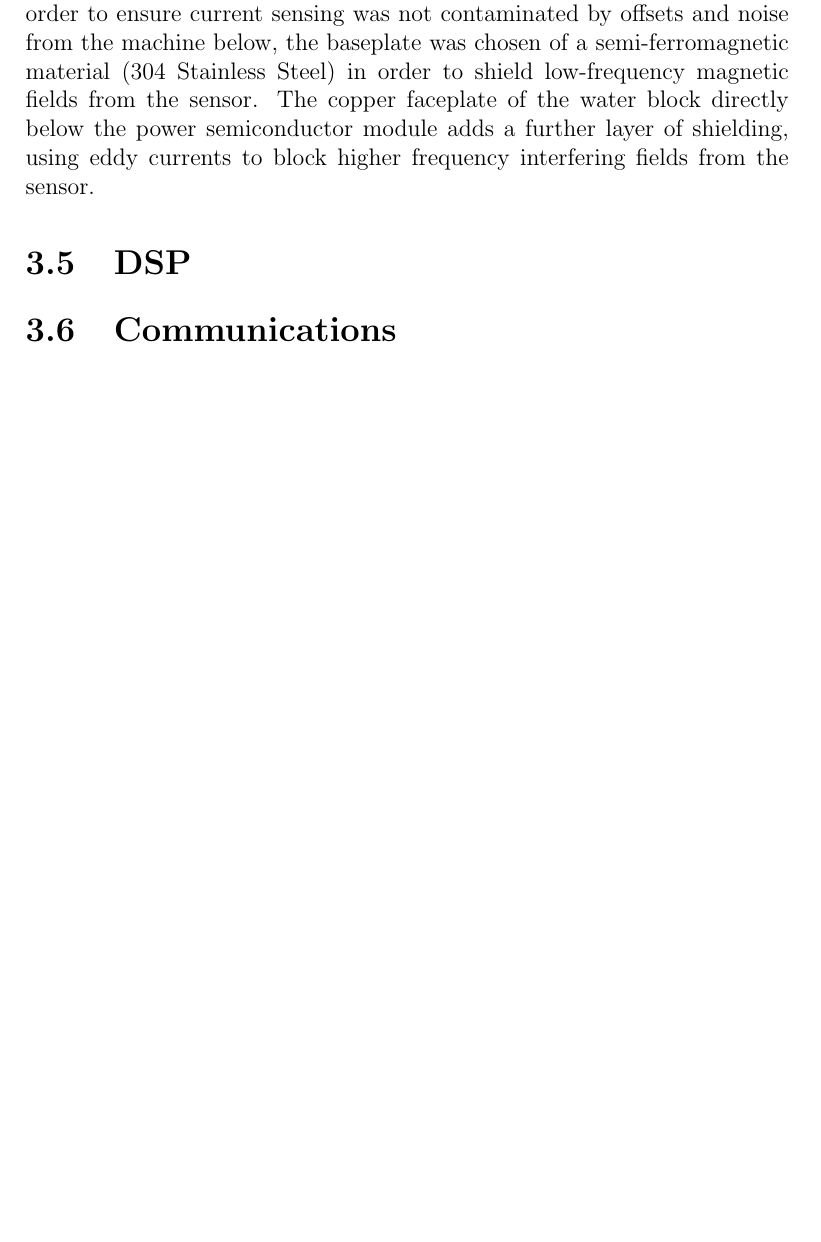
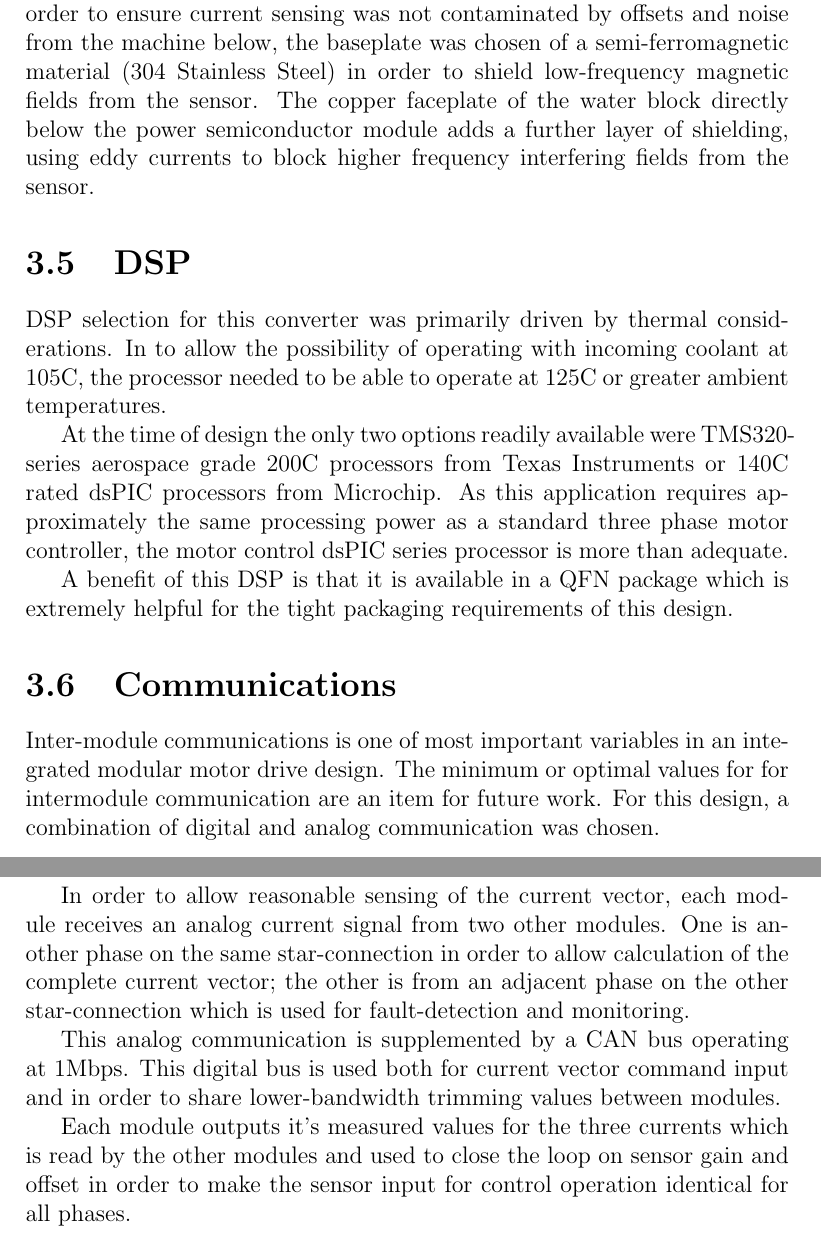
Before and after one commit to AdShea/papers, a LaTeX thesis (MS_Thesis.tex, which reads MS_parts/detail_design.tex): part of page 11 of 13 before the commit and two parts of pages 11 and 12 of 14 after it, the two joined at a grey line, cut so that both start at the same text, the shorter picture padded with empty space. Compiled offline with LaTeX, dvips and Ghostscript; a LaTeX package or settings file that is missing is left out.

Commit message:
Added some text on DSP selection.

```diff
--- a/MS_parts/detail_design.tex
+++ b/MS_parts/detail_design.tex
@@ -117,5 +122,36 @@ module adds a further layer of shielding, using eddy currents to block higher
 frequency interfering fields from the sensor.
 
 \section{DSP}
+DSP selection for this converter was primarily driven by thermal
+considerations. In to allow the possibility of operating with incoming coolant
+at 105C, the processor needed to be able to operate at 125C or greater ambient
+temperatures.
+
+At the time of design the only two options readily available were
+TMS320-series aerospace grade 200C processors from Texas Instruments or 140C
+rated dsPIC processors from Microchip. As this application requires
+approximately the same processing power as a standard three phase motor
+controller, the motor control dsPIC series processor is more than adequate.
+
+A benefit of this DSP is that it is available in a QFN package which is
+extremely helpful for the tight packaging requirements of this design.
 
 \section{Communications}
+Inter-module communications is one of most important variables in an
+integrated modular motor drive design. The minimum or optimal values for
+for intermodule communication are an item for future work. For this design, a
+combination of digital and analog communication was chosen.
+
+In order to allow reasonable sensing of the current vector, each module
+receives an analog current signal from two other modules.  One is another
+phase on the same star-connection in order to allow calculation of the
+complete current vector; the other is from an adjacent phase on the other
+star-connection which is used for fault-detection and monitoring.
+
+This analog communication is supplemented by a CAN bus operating at 1Mbps.
+This digital bus is used both for current vector command input and in order to
+share lower-bandwidth trimming values between modules.
+
+Each module outputs it's measured values for the three currents which is read
+by the other modules and used to close the loop on sensor gain and offset in
+order to make the sensor input for control operation identical for all phases.
```
Also changed, not shown: MS_Thesis.pdf, MS_parts/detail_design.tex (5 more changed lines).
